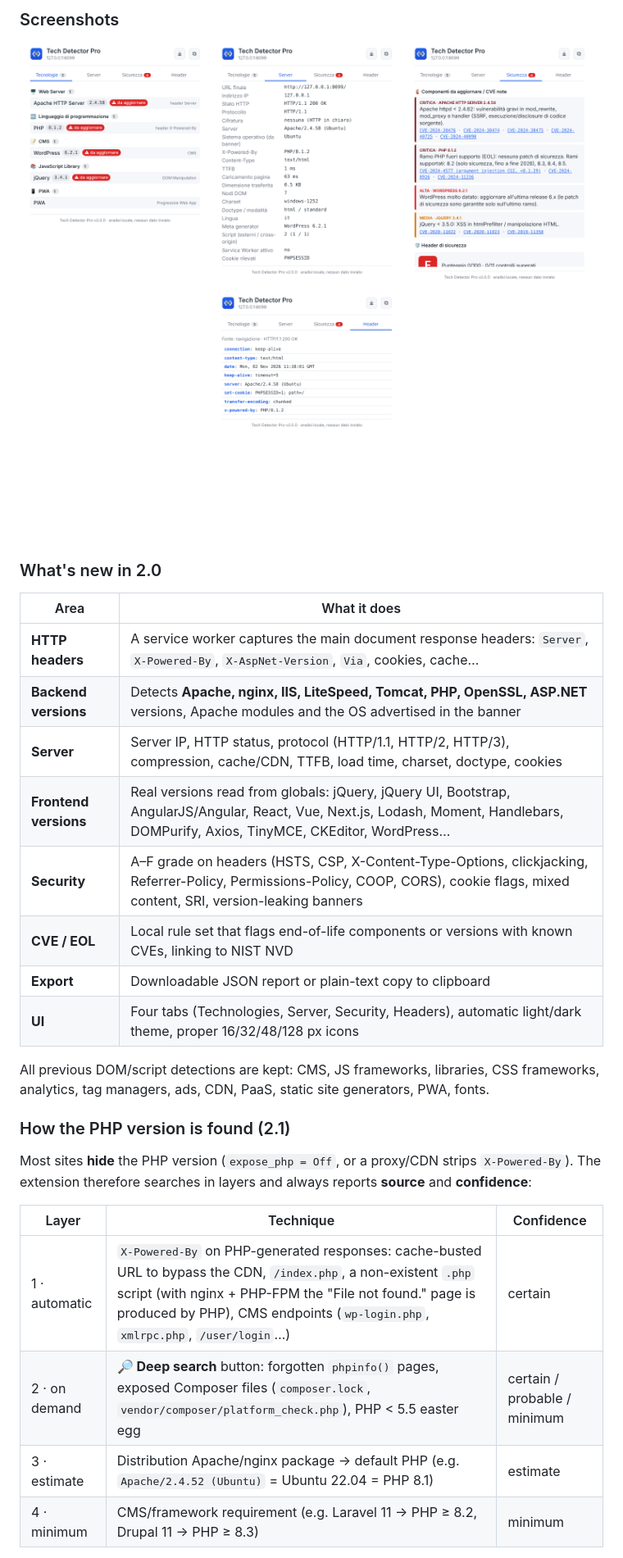
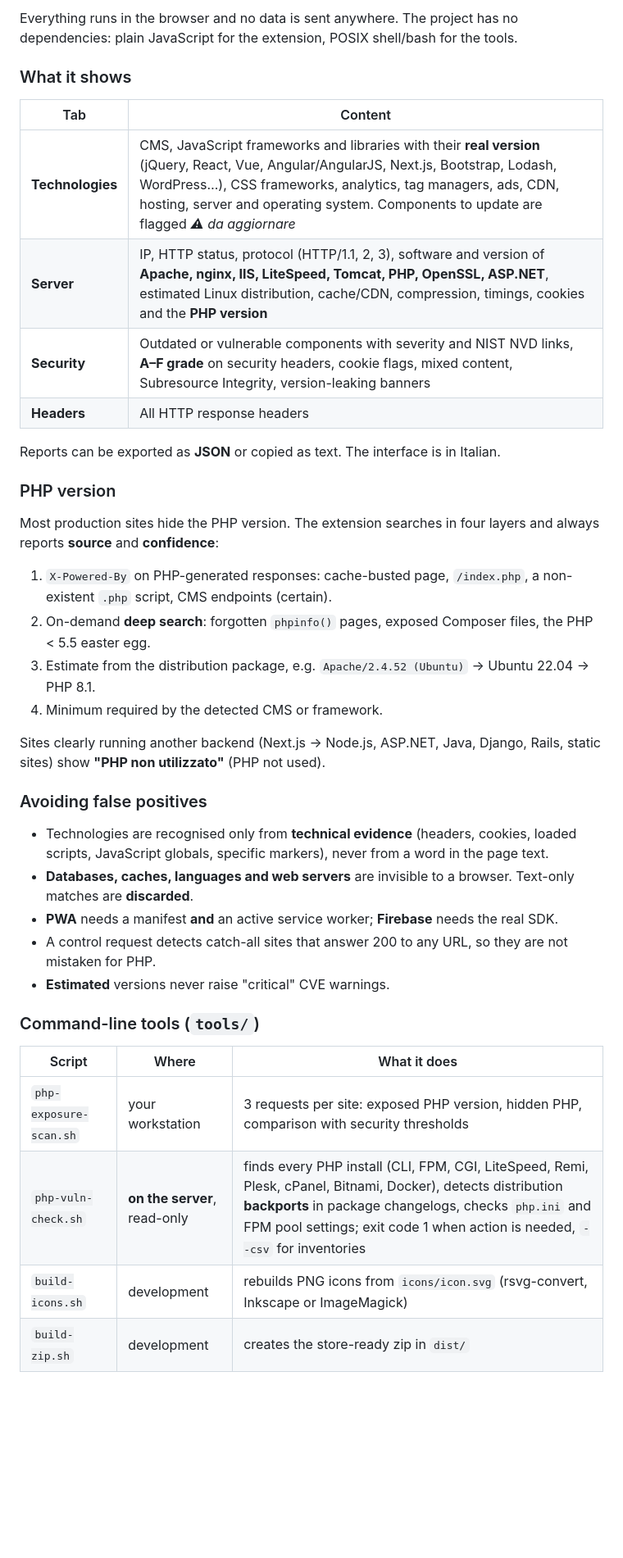
Before and after one commit to umeglio/TechDetectorPro, a Markdown page: README.md, the part around one of its changes. Shown at 82% size. Drawn GitHub-style; blank space fills up the shorter version.

```diff
--- a/README.md
+++ b/README.md
@@ -115,33 +130,41 @@ A Chrome/Edge extension that inspects the current website and shows **which tech
 
-### Screenshots
-<p align="center">
-  <img src="screenshots/tech-tab.png" alt="Tecnologie / Technologies" width="230">
-  <img src="screenshots/server-tab.png" alt="Server" width="230">
-  <img src="screenshots/security-tab.png" alt="Sicurezza / Security" width="230">
-  <img src="screenshots/headers-tab.png" alt="Header / Headers" width="230">
-</p>
+Everything runs in the browser and no data is sent anywhere. The project has no dependencies: plain JavaScript for the extension, POSIX shell/bash for the tools.
 
-### What's new in 2.0
-| Area | What it does |
+### What it shows
+
+| Tab | Content |
 |---|---|
-| **HTTP headers** | A service worker captures the main document response headers: `Server`, `X-Powered-By`, `X-AspNet-Version`, `Via`, cookies, cache… |
-| **Backend versions** | Detects **Apache, nginx, IIS, LiteSpeed, Tomcat, PHP, OpenSSL, ASP.NET** versions, Apache modules and the OS advertised in the banner |
-| **Server** | Server IP, HTTP status, protocol (HTTP/1.1, HTTP/2, HTTP/3), compression, cache/CDN, TTFB, load time, charset, doctype, cookies |
-| **Frontend versions** | Real versions read from globals: jQuery, jQuery UI, Bootstrap, AngularJS/Angular, React, Vue, Next.js, Lodash, Moment, Handlebars, DOMPurify, Axios, TinyMCE, CKEditor, WordPress… |
-| **Security** | A–F grade on headers (HSTS, CSP, X-Content-Type-Options, clickjacking, Referrer-Policy, Permissions-Policy, COOP, CORS), cookie flags, mixed content, SRI, version-leaking banners |
-| **CVE / EOL** | Local rule set that flags end-of-life components or versions with known CVEs, linking to NIST NVD |
-| **Export** | Downloadable JSON report or plain-text copy to clipboard |
-| **UI** | Four tabs (Technologies, Server, Security, Headers), automatic light/dark theme, proper 16/32/48/128 px icons |
+| **Technologies** | CMS, JavaScript frameworks and libraries with their **real version** (jQuery, React, Vue, Angular/AngularJS, Next.js, Bootstrap, Lodash, WordPress…), CSS frameworks, analytics, tag managers, ads, CDN, hosting, server and operating system. Components to update are flagged *⚠ da aggiornare* |
+| **Server** | IP, HTTP status, protocol (HTTP/1.1, 2, 3), software and version of **Apache, nginx, IIS, LiteSpeed, Tomcat, PHP, OpenSSL, ASP.NET**, estimated Linux distribution, cache/CDN, compression, timings, cookies and the **PHP version** |
+| **Security** | Outdated or vulnerable components with severity and NIST NVD links, **A–F grade** on security headers, cookie flags, mixed content, Subresource Integrity, version-leaking banners |
+| **Headers** | All HTTP response headers |
 
-All previous DOM/script detections are kept: CMS, JS frameworks, libraries, CSS frameworks, analytics, tag managers, ads, CDN, PaaS, static site generators, PWA, fonts.
+Reports can be exported as **JSON** or copied as text. The interface is in Italian.
 
-### How the PHP version is found (2.1)
-Most sites **hide** the PHP version (`expose_php = Off`, or a proxy/CDN strips `X-Powered-By`). The extension therefore searches in layers and always reports **source** and **confidence**:
+### PHP version
 
-| Layer | Technique | Confidence |
+Most production sites hide the PHP version. The extension searches in four layers and always reports **source** and **confidence**:
+1. `X-Powered-By` on PHP-generated responses: cache-busted page, `/index.php`, a non-existent `.php` script, CMS endpoints (certain).
+2. On-demand **deep search**: forgotten `phpinfo()` pages, exposed Composer files, the PHP < 5.5 easter egg.
+3. Estimate from the distribution package, e.g. `Apache/2.4.52 (Ubuntu)` → Ubuntu 22.04 → PHP 8.1.
+4. Minimum required by the detected CMS or framework.
+
+Sites clearly running another backend (Next.js → Node.js, ASP.NET, Java, Django, Rails, static sites) show **"PHP non utilizzato"** (PHP not used).
+
+### Avoiding false positives
+
+- Technologies are recognised only from **technical evidence** (headers, cookies, loaded scripts, JavaScript globals, specific markers), never from a word in the page text.
+- **Databases, caches, languages and web servers** are invisible to a browser. Text-only matches are **discarded**.
+- **PWA** needs a manifest **and** an active service worker; **Firebase** needs the real SDK.
+- A control request detects catch-all sites that answer 200 to any URL, so they are not mistaken for PHP.
+- **Estimated** versions never raise "critical" CVE warnings.
+
+### Command-line tools (`tools/`)
+
+| Script | Where | What it does |
 |---|---|---|
-| 1 · automatic | `X-Powered-By` on PHP-generated responses: cache-busted URL to bypass the CDN, `/index.php`, a non-existent `.php` script (with nginx + PHP-FPM the "File not found." page is produced by PHP), CMS endpoints (`wp-login.php`, `xmlrpc.php`, `/user/login`…) | certain |
-| 2 · on demand | **🔎 Deep search** button: forgotten `phpinfo()` pages, exposed Composer files (`composer.lock`, `vendor/composer/platform_check.php`), PHP < 5.5 easter egg | certain / probable / minimum |
-| 3 · estimate | Distribution Apache/nginx package → default PHP (e.g. `Apache/2.4.52 (Ubuntu)` = Ubuntu 22.04 = PHP 8.1) | estimate |
-| 4 · minimum | CMS/framework requirement (e.g. Laravel 11 → PHP ≥ 8.2, Drupal 11 → PHP ≥ 8.3) | minimum |
+| `php-exposure-scan.sh` | your workstation | 3 requests per site: exposed PHP version, hidden PHP, comparison with security thresholds |
+| `php-vuln-check.sh` | **on the server**, read-only | finds every PHP install (CLI, FPM, CGI, LiteSpeed, Remi, Plesk, cPanel, Bitnami, Docker), detects distribution **backports** in package changelogs, checks `php.ini` and FPM pool settings; exit code 1 when action is needed, `--csv` for inventories |
+| `build-icons.sh` | development | rebuilds PNG icons from `icons/icon.svg` (rsvg-convert, Inkscape or ImageMagick) |
+| `build-zip.sh` | development | creates the store-ready zip in `dist/` |
 
```
Also changed, not shown: other parts of README.md (+101 -91 lines), CHANGELOG.md (added, +32 -0 lines), icons/icon128.png, icons/icon16.png, icons/icon32.png, icons/icon48.png, 5 other files.
